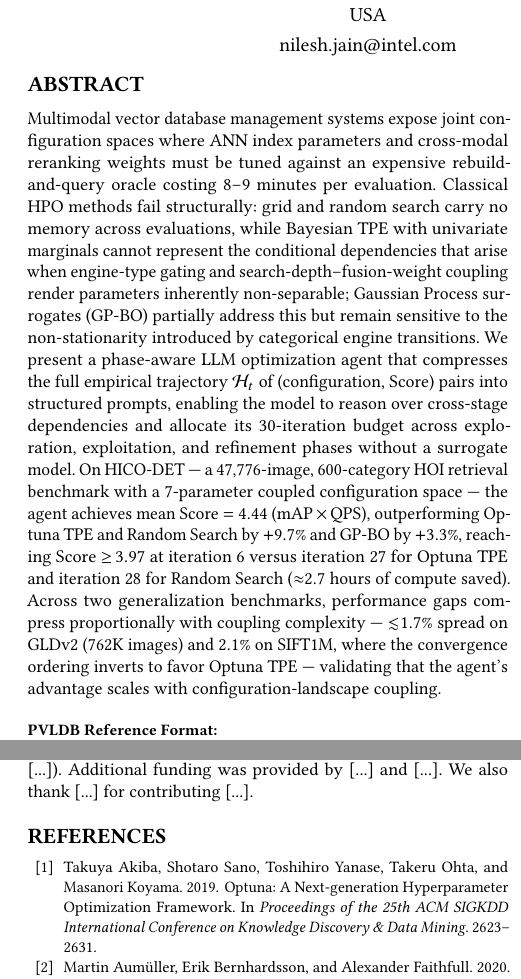
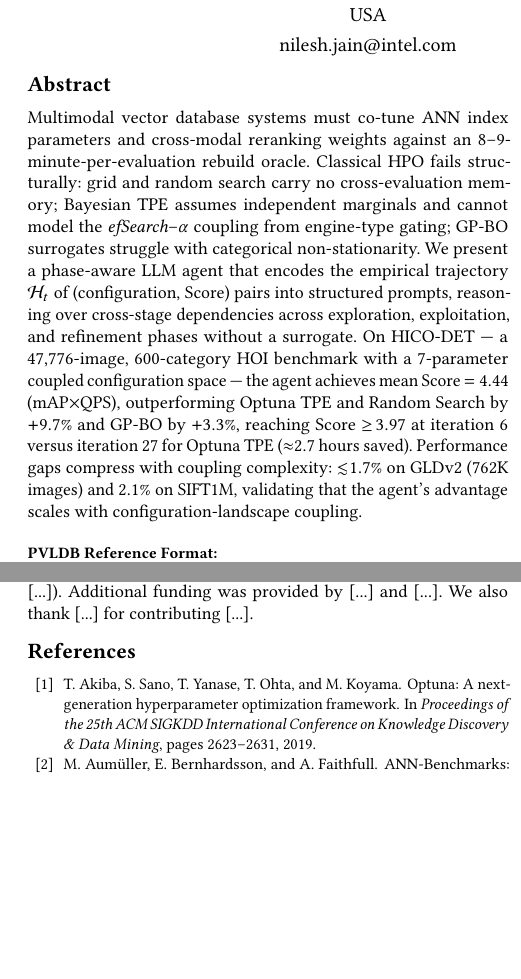
Before and after one commit to shahrzadesmat/Agentic_VDMS, a LaTeX paper (main.tex): two parts of the columns of pages 1 and 14 of 15 before the commit and two parts of the columns of pages 1 and 13 of 14 after it, joined at a grey line, cut so that both start at the same text, the shorter picture padded with empty space. Compiled offline with pdfLaTeX.

Commit message:
Final compression: Side-by-side subfigures, titlesec compact spacing, and widow/orphan pruning to hit 13 pages
- Phase 1: Fig 1 enlarged to 0.70\textwidth; Figs 2+3 merged side-by-side in single figure* (subcaption) — eliminates one float overhead
- Phase 2: titlesec compact+titlespacing; enumitem topsep 2pt→0pt; display math spacing tightened to 4pt/2pt
- Phase 3: Abstract condensed ~185→~150 words; bibliographystyle changed to abbrv (abbreviated names)

```diff
--- a/main.tex
+++ b/main.tex
@@ -5,12 +5,16 @@
 
 \documentclass[sigconf, nonacm]{acmart}
 \usepackage{enumitem}
-\setlist{noitemsep,topsep=2pt,parsep=0pt,partopsep=0pt}
+\setlist{noitemsep,topsep=0pt,parsep=0pt,partopsep=0pt}
 \usepackage{microtype}
 \usepackage{makecell}
 \usepackage{booktabs}
 \usepackage{algorithm}
 \usepackage{algpseudocode}
+\usepackage{subcaption}
+\usepackage[compact]{titlesec}
+\titlespacing*{\section}{0pt}{4pt plus 1pt minus 1pt}{2pt plus 1pt minus 1pt}
+\titlespacing*{\subsection}{0pt}{3pt plus 1pt minus 1pt}{1pt plus 0pt minus 1pt}
 \theoremstyle{definition}
 \newtheorem{definition}{Definition}
 % ── Float placement tuning ───────────────────────────────────────────────────
@@ -40,6 +44,11 @@
 \raggedbottom
 \renewcommand{\bibfont}{\small}
 \setlength{\parskip}{3pt plus 1pt minus 1pt}
+% Tighten display math spacing
+\setlength{\abovedisplayskip}{4pt plus 2pt minus 2pt}
+\setlength{\belowdisplayskip}{4pt plus 2pt minus 2pt}
+\setlength{\abovedisplayshortskip}{2pt plus 1pt minus 1pt}
+\setlength{\belowdisplayshortskip}{2pt plus 1pt minus 1pt}
 
 %% The following content must be adapted for the final version
 % paper-specific
@@ -105,30 +114,24 @@
 %% The abstract is a short summary of the work to be presented in the
 %% article.
 \begin{abstract}
-Multimodal vector database management systems expose joint configuration spaces
-where ANN index parameters and cross-modal reranking weights must be tuned against
-an expensive rebuild-and-query oracle costing 8--9 minutes per evaluation.
-Classical HPO methods fail structurally: grid and random search carry no memory
-across evaluations, while Bayesian TPE with univariate marginals cannot represent
-the conditional dependencies that arise when engine-type gating and
-search-depth--fusion-weight coupling render parameters inherently non-separable;
-Gaussian Process surrogates (GP-BO) partially address this but remain sensitive
-to the non-stationarity introduced by categorical engine transitions.
-We present a phase-aware LLM optimization agent that compresses the full empirical
-trajectory $\mathcal{H}_t$ of (configuration, Score) pairs into structured prompts,
-enabling the model to reason over cross-stage dependencies and allocate its
-30-iteration budget across exploration, exploitation, and refinement phases without
-a surrogate model.
-On HICO-DET --- a 47{,}776-image, 600-category HOI retrieval benchmark with a
-7-parameter coupled configuration space --- the agent achieves mean
-Score $= 4.44$ ($\text{mAP} \times \text{QPS}$), outperforming Optuna~TPE and
-Random~Search by $+9.7\%$ and GP-BO by $+3.3\%$, reaching Score ${\geq}\,3.97$
-at iteration~6 versus iteration~27 for Optuna~TPE and iteration~28 for
-Random~Search (${\approx}2.7$ hours of compute saved).
-Across two generalization benchmarks, performance gaps compress proportionally with
-coupling complexity --- ${\lesssim}1.7\%$ spread on GLDv2 (762K images) and
-$2.1\%$ on SIFT1M, where the convergence ordering inverts to favor Optuna~TPE ---
-validating that the agent's advantage scales with configuration-landscape coupling.
+Multimodal vector database systems must co-tune ANN index parameters and cross-modal
+reranking weights against an 8--9-minute-per-evaluation rebuild oracle.
+Classical HPO fails structurally: grid and random search carry no cross-evaluation
+memory; Bayesian TPE assumes independent marginals and cannot model the
+\textit{efSearch}--$\alpha$ coupling from engine-type gating; GP-BO surrogates
+struggle with categorical non-stationarity.
+We present a phase-aware LLM agent that encodes the empirical trajectory
+$\mathcal{H}_t$ of (configuration, Score) pairs into structured prompts, reasoning
+over cross-stage dependencies across exploration, exploitation, and refinement phases
+without a surrogate.
+On HICO-DET --- a 47{,}776-image, 600-category HOI benchmark with a 7-parameter
+coupled configuration space --- the agent achieves mean Score $= 4.44$
+($\text{mAP}{\times}\text{QPS}$), outperforming Optuna~TPE and Random~Search by
+$+9.7\%$ and GP-BO by $+3.3\%$, reaching Score ${\geq}\,3.97$ at iteration~6
+versus iteration~27 for Optuna~TPE (${\approx}2.7$ hours saved).
+Performance gaps compress with coupling complexity: ${\lesssim}1.7\%$ on GLDv2
+(762K images) and $2.1\%$ on SIFT1M, validating that the agent's advantage scales
+with configuration-landscape coupling.
 \end{abstract}
 
 \maketitle
```
Also changed, not shown: main.tex (35 more changed lines).
